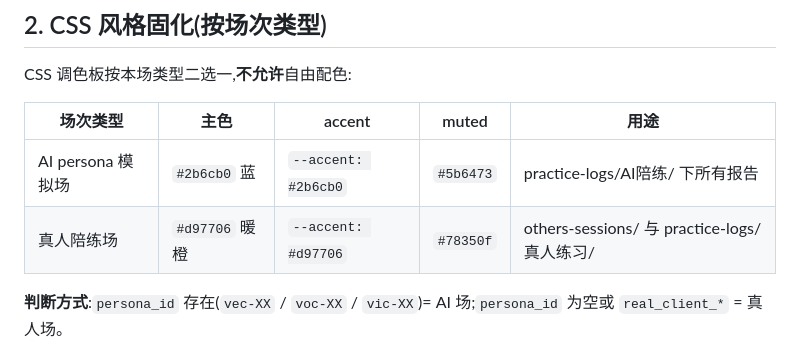
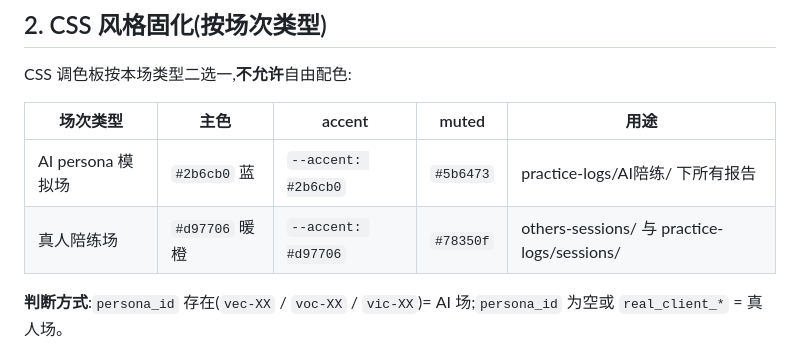
Before and after one commit to jasminelzhang1234/pcc-live-coach, a Markdown page: .github/knowledge/pcc-assessor-html-template.md, the part around the change. Rendered like a GitHub page.

Commit message:
chore(knowledge): rename practice-logs/真人练习/ → sessions/ (sync knowledge + .github templates)

```diff
--- a/.github/knowledge/pcc-assessor-html-template.md
+++ b/.github/knowledge/pcc-assessor-html-template.md
@@ -37,7 +37,7 @@ CSS 调色板按本场类型二选一,**不允许**自由配色:
 | 场次类型 | 主色 | accent | muted | 用途 |
 |----------|------|--------|-------|------|
 | AI persona 模拟场 | `#2b6cb0` 蓝 | `--accent: #2b6cb0` | `#5b6473` | practice-logs/AI陪练/ 下所有报告 |
-| 真人陪练场 | `#d97706` 暖橙 | `--accent: #d97706` | `#78350f` | others-sessions/ 与 practice-logs/真人练习/ |
+| 真人陪练场 | `#d97706` 暖橙 | `--accent: #d97706` | `#78350f` | others-sessions/ 与 practice-logs/sessions/ |
 
 **判断方式**:`persona_id` 存在(`vec-XX` / `voc-XX` / `vic-XX`)= AI 场;`persona_id` 为空或 `real_client_*` = 真人场。
 
```
Also changed, not shown: knowledge/pcc-assessor-html-template.md (+1 -1 lines).
